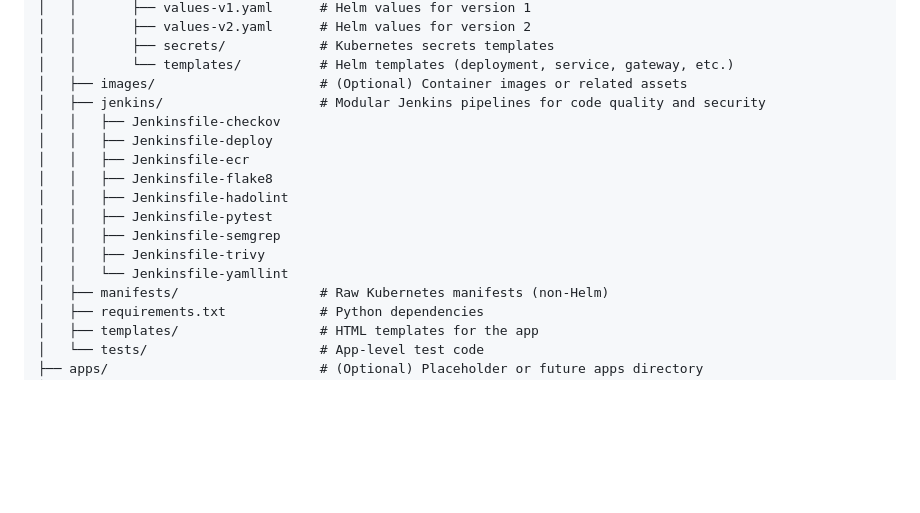
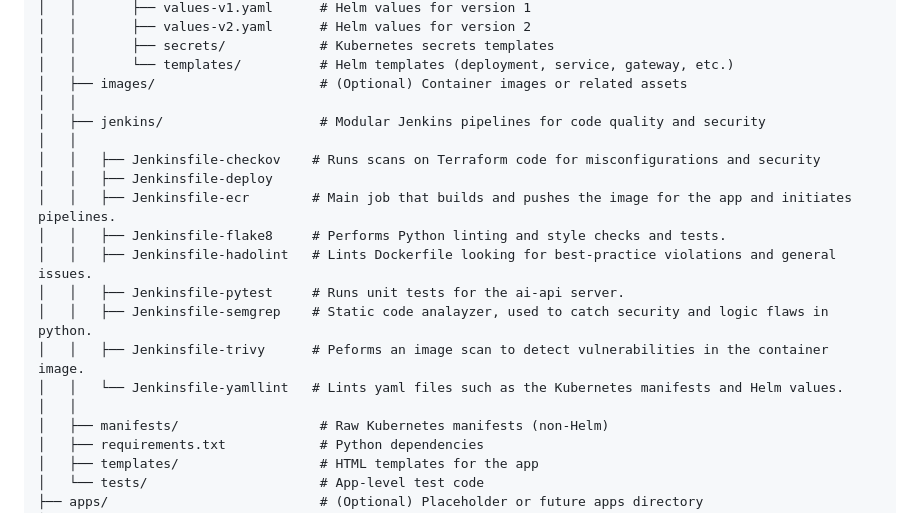
Before and after one commit to blaklabz/roi-training-tw, a Markdown page: 03-devops-capstone/readme.md, the part around the change. Drawn GitHub-style; blank space fills up the shorter version.

```diff
--- a/03-devops-capstone/readme.md
+++ b/03-devops-capstone/readme.md
@@ -22,16 +22,19 @@ This project is a lightweight Flask-based web application that lets users intera
 │   │       ├── secrets/            # Kubernetes secrets templates
 │   │       └── templates/          # Helm templates (deployment, service, gateway, etc.)
 │   ├── images/                     # (Optional) Container images or related assets
+│   │
 │   ├── jenkins/                    # Modular Jenkins pipelines for code quality and security
-│   │   ├── Jenkinsfile-checkov
+│   │
+│   │   ├── Jenkinsfile-checkov    # Runs scans on Terraform code for misconfigurations and security
 │   │   ├── Jenkinsfile-deploy
-│   │   ├── Jenkinsfile-ecr
-│   │   ├── Jenkinsfile-flake8
-│   │   ├── Jenkinsfile-hadolint
-│   │   ├── Jenkinsfile-pytest
-│   │   ├── Jenkinsfile-semgrep
-│   │   ├── Jenkinsfile-trivy
-│   │   └── Jenkinsfile-yamllint
+│   │   ├── Jenkinsfile-ecr        # Main job that builds and pushes the image for the app and initiates pipelines.
+│   │   ├── Jenkinsfile-flake8     # Performs Python linting and style checks and tests.
+│   │   ├── Jenkinsfile-hadolint   # Lints Dockerfile looking for best-practice violations and general issues.
+│   │   ├── Jenkinsfile-pytest     # Runs unit tests for the ai-api server.
+│   │   ├── Jenkinsfile-semgrep    # Static code analayzer, used to catch security and logic flaws in python.
+│   │   ├── Jenkinsfile-trivy      # Peforms an image scan to detect vulnerabilities in the container image.
+│   │   └── Jenkinsfile-yamllint   # Lints yaml files such as the Kubernetes manifests and Helm values.
+│   │
 │   ├── manifests/                  # Raw Kubernetes manifests (non-Helm)
 │   ├── requirements.txt            # Python dependencies
 │   ├── templates/                  # HTML templates for the app
```
